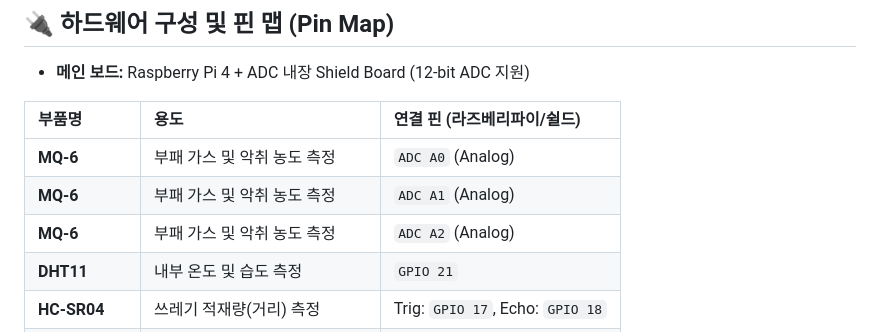
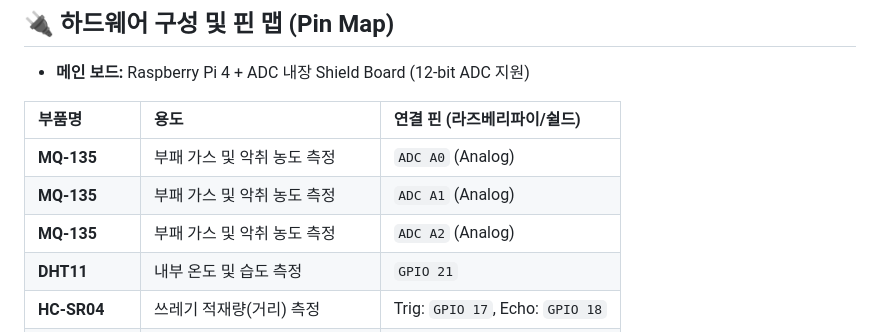
Before and after one commit to jusasa/ras_Server, a Markdown page: README.md, the part around the change. Drawn GitHub-style.

```diff
--- a/README.md
+++ b/README.md
@@ -20,9 +20,9 @@
 
 | 부품명 | 용도 | 연결 핀 (라즈베리파이/쉴드) |
 | :--- | :--- | :--- |
-| **MQ-6** | 부패 가스 및 악취 농도 측정 | `ADC A0` (Analog) |
-| **MQ-6** | 부패 가스 및 악취 농도 측정 | `ADC A1` (Analog) |
-| **MQ-6** | 부패 가스 및 악취 농도 측정 | `ADC A2` (Analog) |
+| **MQ-135** | 부패 가스 및 악취 농도 측정 | `ADC A0` (Analog) |
+| **MQ-135** | 부패 가스 및 악취 농도 측정 | `ADC A1` (Analog) |
+| **MQ-135** | 부패 가스 및 악취 농도 측정 | `ADC A2` (Analog) |
 | **DHT11** | 내부 온도 및 습도 측정 | `GPIO 21` |
 | **HC-SR04** | 쓰레기 적재량(거리) 측정 | Trig: `GPIO 17`, Echo: `GPIO 18` |
 | **Limit Switch** | 뚜껑 개폐 여부 (오탐 방지) | `GPIO 13` |
```
